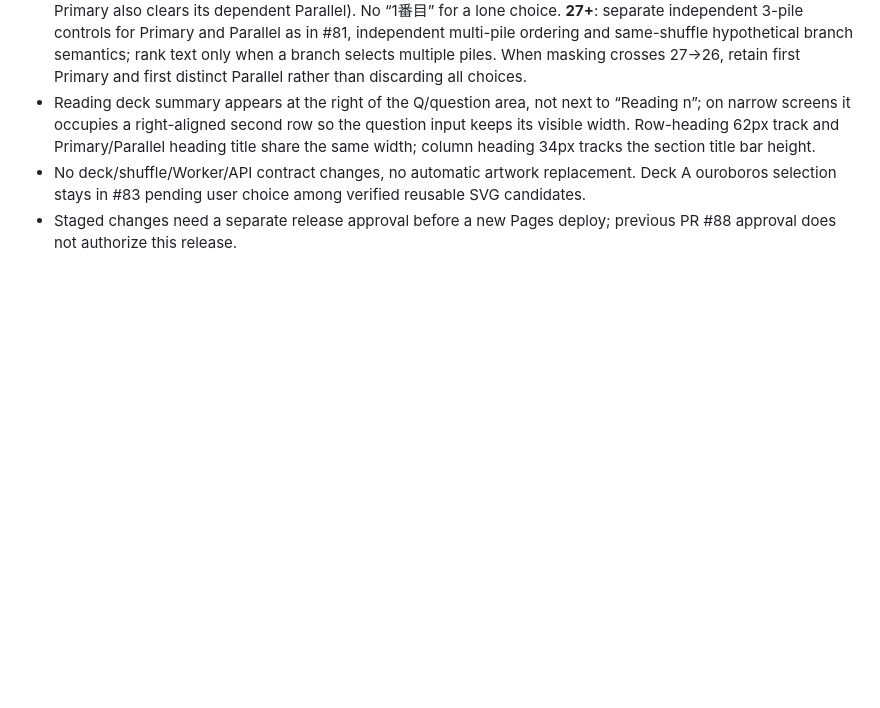
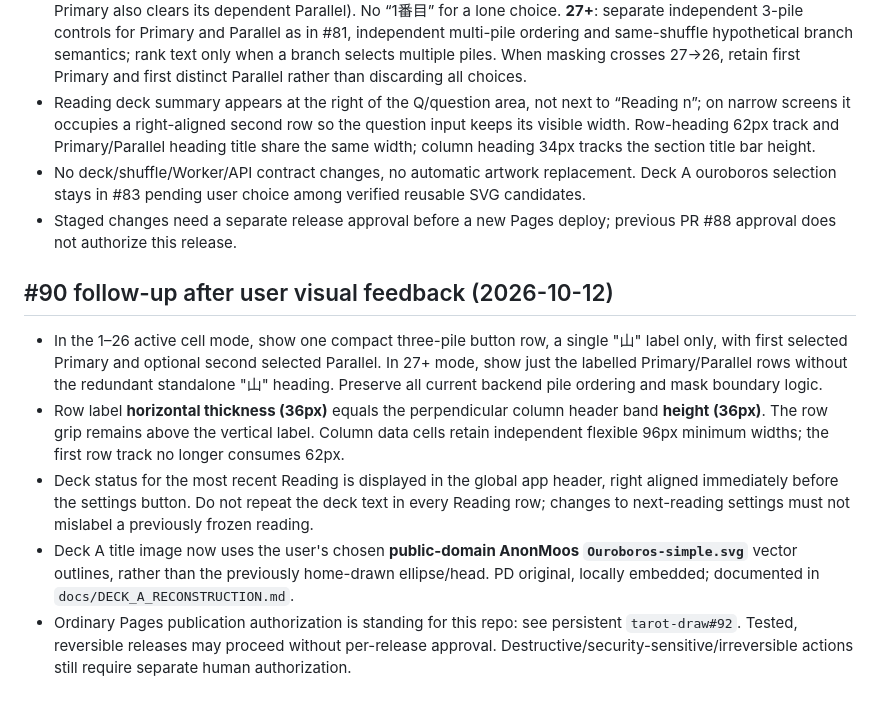
Before and after one commit to kinoko34077/tarot-draw, a Markdown page: docs/SPECIFICATION.md, the part around the change. GitHub-like rendering; blank space fills up the shorter version.

Commit message:
test/docs(#90,#83): validate requested layout, chosen PD ouroboros, and durable release authorization (docs/SPECIFICATION.md)

```diff
--- a/docs/SPECIFICATION.md
+++ b/docs/SPECIFICATION.md
@@ -194,3 +194,10 @@ The card previews scale to available dialog width instead of 33–40px thumbnail
 - Reading deck summary appears at the right of the Q/question area, not next to “Reading n”; on narrow screens it occupies a right-aligned second row so the question input keeps its visible width. Row-heading 62px track and Primary/Parallel heading title share the same width; column heading 34px tracks the section title bar height.
 - No deck/shuffle/Worker/API contract changes, no automatic artwork replacement. Deck A ouroboros selection stays in #83 pending user choice among verified reusable SVG candidates.
 - Staged changes need a separate release approval before a new Pages deploy; previous PR #88 approval does not authorize this release.
+
+## #90 follow-up after user visual feedback (2026-10-12)
+- In the 1–26 active cell mode, show one compact three-pile button row, a single "山" label only, with first selected Primary and optional second selected Parallel. In 27+ mode, show just the labelled Primary/Parallel rows without the redundant standalone "山" heading. Preserve all current backend pile ordering and mask boundary logic.
+- Row label **horizontal thickness (36px)** equals the perpendicular column header band **height (36px)**. The row grip remains above the vertical label. Column data cells retain independent flexible 96px minimum widths; the first row track no longer consumes 62px.
+- Deck status for the most recent Reading is displayed in the global app header, right aligned immediately before the settings button. Do not repeat the deck text in every Reading row; changes to next-reading settings must not mislabel a previously frozen reading.
+- Deck A title image now uses the user's chosen **public-domain AnonMoos `Ouroboros-simple.svg`** vector outlines, rather than the previously home-drawn ellipse/head. PD original, locally embedded; documented in `docs/DECK_A_RECONSTRUCTION.md`.
+- Ordinary Pages publication authorization is standing for this repo: see persistent `tarot-draw#92`. Tested, reversible releases may proceed without per-release approval. Destructive/security-sensitive/irreversible actions still require separate human authorization.
```
